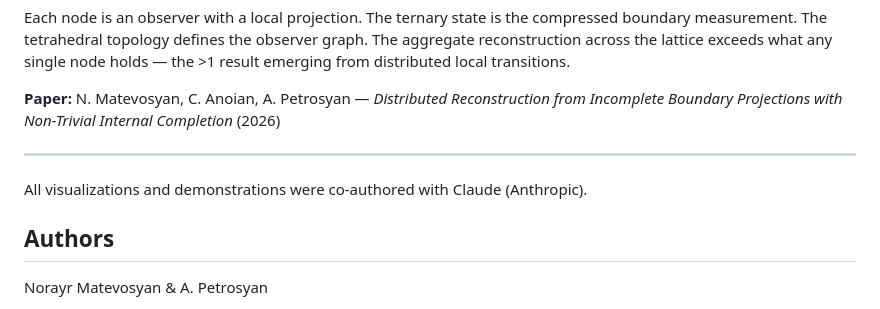
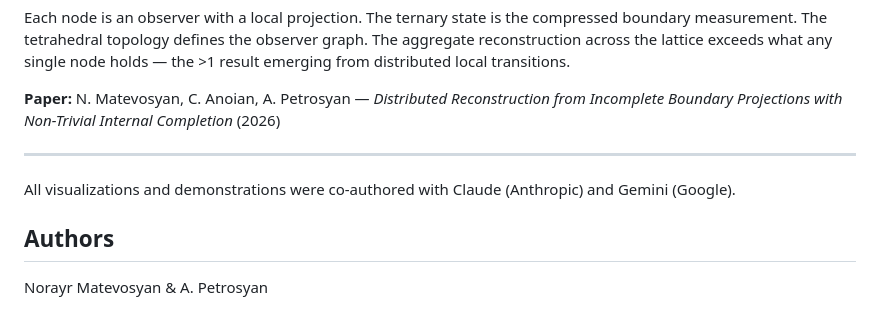
Before and after one commit to norayr-m/ternary-lattice, a Markdown page: README.md, the part around the change. Rendered like a GitHub page.

Commit message:
credit Gemini co-authorship

```diff
--- a/README.md
+++ b/README.md
@@ -69,7 +69,7 @@ Each node is an observer with a local projection. The ternary state is the compr
 
 ---
 
-All visualizations and demonstrations were co-authored with Claude (Anthropic).
+All visualizations and demonstrations were co-authored with Claude (Anthropic) and Gemini (Google).
 
 ## Authors
 
```
